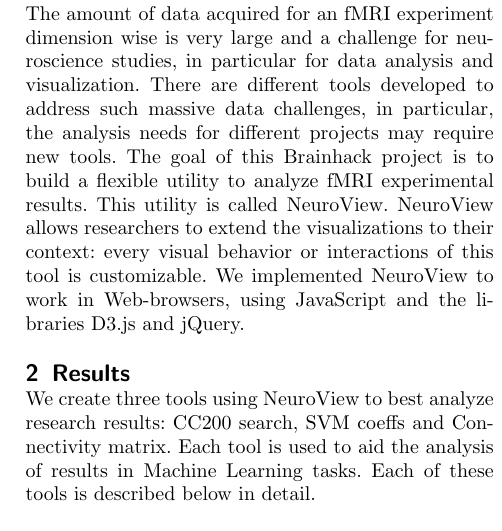
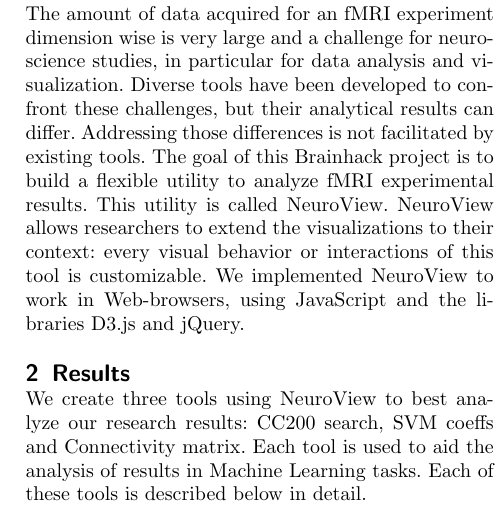
Before and after one commit to Brainhack-Proceedings-2015/Solon-AMX-neuroview, a LaTeX document (brainhack-report-formatted.tex): part of one column of page 1 of 2, cut so that both start at the same text. Compiled offline with pdfLaTeX.

Commit message:
Corrections for issue #1 and #2

```diff
--- a/brainhack-report-formatted.tex
+++ b/brainhack-report-formatted.tex
@@ -211,22 +211,22 @@
 
 The amount of data acquired for an fMRI experiment dimension wise is
 very large and a challenge for neuroscience studies, in particular for
-data analysis and visualization. There are different tools developed to
-address such massive data challenges, in particular, the analysis needs
-for different projects may require new tools. The goal of this Brainhack
-project is to build a flexible utility to analyze fMRI experimental
-results. This utility is called NeuroView. NeuroView allows researchers
-to extend the visualizations to their context: every visual behavior or
-interactions of this tool is customizable. We implemented NeuroView to
-work in Web-browsers, using JavaScript and the libraries D3.js and
-jQuery.
+data analysis and visualization. Diverse tools have been developed to
+confront these challenges, but their analytical results can differ.
+Addressing those differences is not facilitated by existing tools. The
+goal of this Brainhack project is to build a flexible utility to analyze
+fMRI experimental results. This utility is called NeuroView. NeuroView
+allows researchers to extend the visualizations to their context: every
+visual behavior or interactions of this tool is customizable. We
+implemented NeuroView to work in Web-browsers, using JavaScript and the
+libraries D3.js and jQuery.
 
 \section{Results}\label{results}
 
-We create three tools using NeuroView to best analyze research results:
-CC200 search, SVM coeffs and Connectivity matrix. Each tool is used to
-aid the analysis of results in Machine Learning tasks. Each of these
-tools is described below in detail.
+We create three tools using NeuroView to best analyze our research
+results: CC200 search, SVM coeffs and Connectivity matrix. Each tool is
+used to aid the analysis of results in Machine Learning tasks. Each of
+these tools is described below in detail.
 
 \subsection{\texorpdfstring{\texttt{CC200 search}:}{:}}\label{section}
 
```
Also changed, not shown: brainhack-report.bib (+12 -17 lines), brainhack-report.md (+5 -4 lines), brainhack-report-formatted.pdf, brainhack-report-formatted.tex (8 more changed lines).
